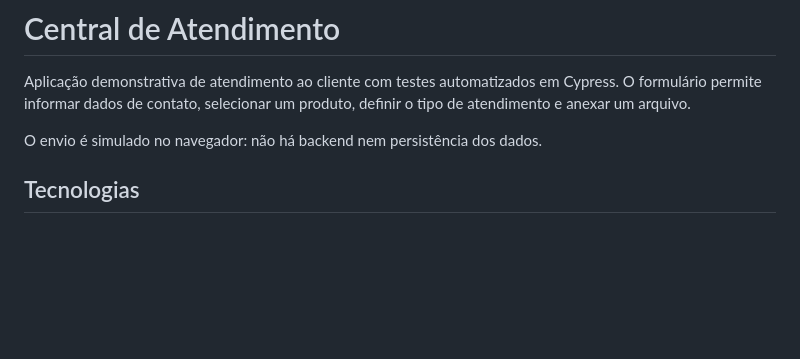
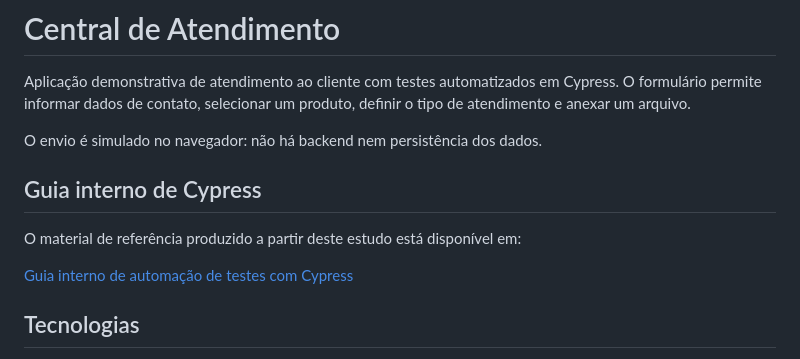
Before and after one commit to Jhonypd/cypress-do-zero-a-nuvem, a Markdown page: README.md, the part around the change. Drawn GitHub-style; blank space fills up the shorter version.

Commit message:
docs: atualiza configuração do Cloud e vincula guia Cypress

```diff
--- a/README.md
+++ b/README.md
@@ -3,6 +3,12 @@
 Aplicação demonstrativa de atendimento ao cliente com testes automatizados em Cypress. O formulário permite informar dados de contato, selecionar um produto, definir o tipo de atendimento e anexar um arquivo.
 
 O envio é simulado no navegador: não há backend nem persistência dos dados.
+
+## Guia interno de Cypress
+
+O material de referência produzido a partir deste estudo está disponível em:
+
+[Guia interno de automação de testes com Cypress](./docs/guia-cypress.md)
 
 ## Tecnologias
 
```
Also changed, not shown: docs/guia-cypress.md (+15 -17 lines).
